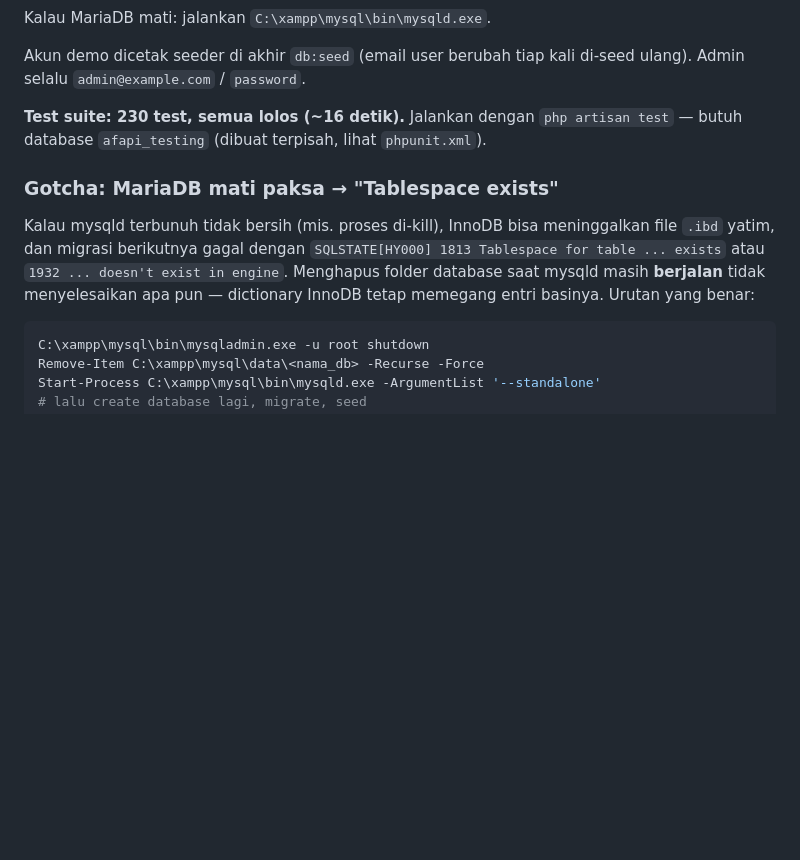
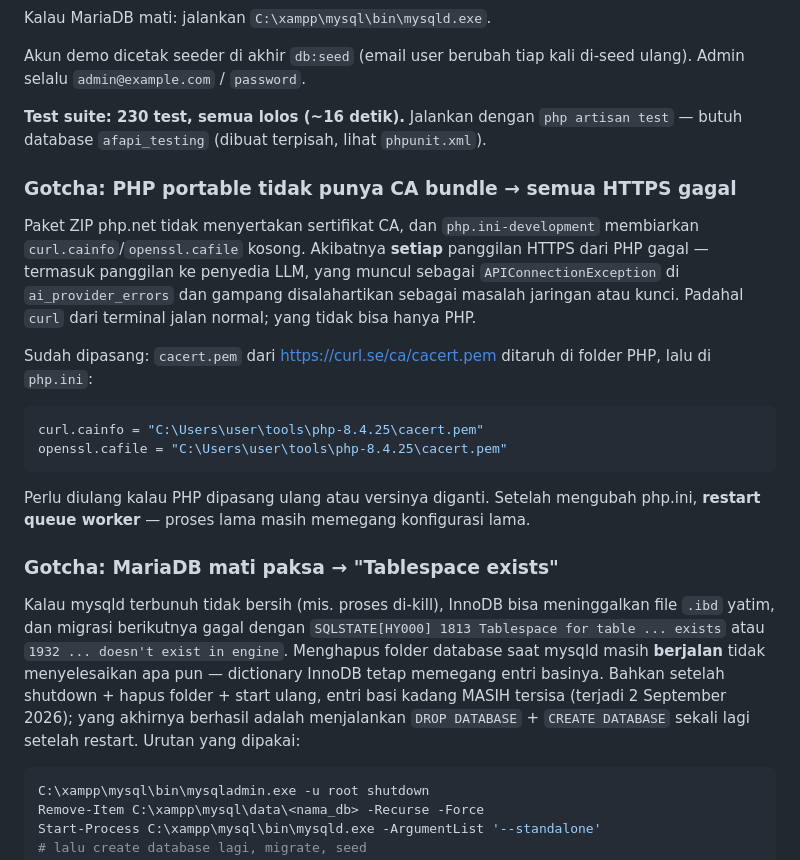
Before and after one commit to invishar/amanahfinance, a Markdown page: catatanwira.md, the part around the change. Rendered like a GitHub page; blank space fills up the shorter version.

Commit message:
Catat gotcha CA bundle PHP portable di catatanwira
Paket ZIP php.net tidak menyertakan sertifikat CA dan php.ini-development
membiarkan curl.cainfo/openssl.cafile kosong, sehingga semua HTTPS dari PHP
gagal. Muncul sebagai APIConnectionException di ai_provider_errors dan mudah
disalahartikan sebagai masalah jaringan atau kunci LLM -- padahal curl dari
terminal jalan normal, yang tidak bisa hanya PHP.

Sekalian mengoreksi catatan prosedur tablespace InnoDB: shutdown + hapus
folder + restart ternyata belum cukup, masih perlu DROP/CREATE DATABASE
sekali lagi setelah restart.

Co-Authored-By: Claude Opus 5 <noreply@anthropic.com>

````diff
--- a/catatanwira.md
+++ b/catatanwira.md
@@ -38,6 +38,26 @@ di-seed ulang). Admin selalu `admin@example.com` / `password`.
 Jalankan dengan `php artisan test` — butuh database `afapi_testing` (dibuat
 terpisah, lihat `phpunit.xml`).
 
+### Gotcha: PHP portable tidak punya CA bundle → semua HTTPS gagal
+
+Paket ZIP php.net tidak menyertakan sertifikat CA, dan `php.ini-development`
+membiarkan `curl.cainfo`/`openssl.cafile` kosong. Akibatnya **setiap** panggilan
+HTTPS dari PHP gagal — termasuk panggilan ke penyedia LLM, yang muncul sebagai
+`APIConnectionException` di `ai_provider_errors` dan gampang disalahartikan
+sebagai masalah jaringan atau kunci. Padahal `curl` dari terminal jalan normal;
+yang tidak bisa hanya PHP.
+
+Sudah dipasang: `cacert.pem` dari <https://curl.se/ca/cacert.pem> ditaruh di
+folder PHP, lalu di `php.ini`:
+
+```ini
+curl.cainfo = "C:\Users\user\tools\php-8.4.25\cacert.pem"
+openssl.cafile = "C:\Users\user\tools\php-8.4.25\cacert.pem"
+```
+
+Perlu diulang kalau PHP dipasang ulang atau versinya diganti. Setelah mengubah
+php.ini, **restart queue worker** — proses lama masih memegang konfigurasi lama.
+
 ### Gotcha: MariaDB mati paksa → "Tablespace exists"
 
 Kalau mysqld terbunuh tidak bersih (mis. proses di-kill), InnoDB bisa
@@ -45,7 +65,10 @@ meninggalkan file `.ibd` yatim, dan migrasi berikutnya gagal dengan
 `SQLSTATE[HY000] 1813 Tablespace for table ... exists` atau
 `1932 ... doesn't exist in engine`. Menghapus folder database saat mysqld
 masih **berjalan** tidak menyelesaikan apa pun — dictionary InnoDB tetap
-memegang entri basinya. Urutan yang benar:
+memegang entri basinya. Bahkan setelah shutdown + hapus folder + start ulang,
+entri basi kadang MASIH tersisa (terjadi 2 September 2026); yang akhirnya
+berhasil adalah menjalankan `DROP DATABASE` + `CREATE DATABASE` sekali lagi
+setelah restart. Urutan yang dipakai:
 
 ```powershell
 C:\xampp\mysql\bin\mysqladmin.exe -u root shutdown
````
